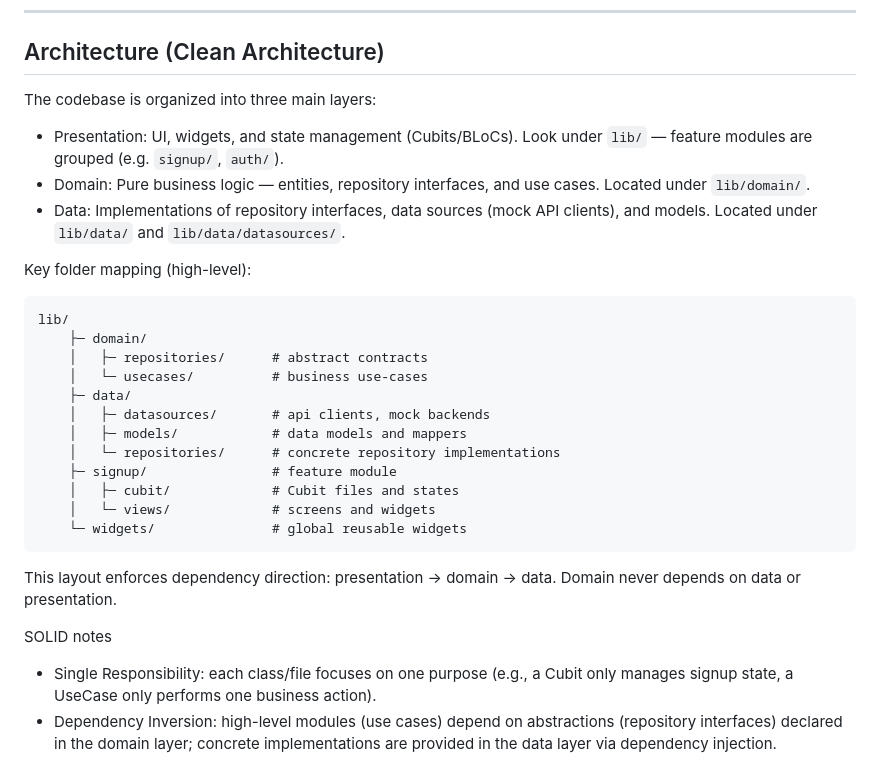
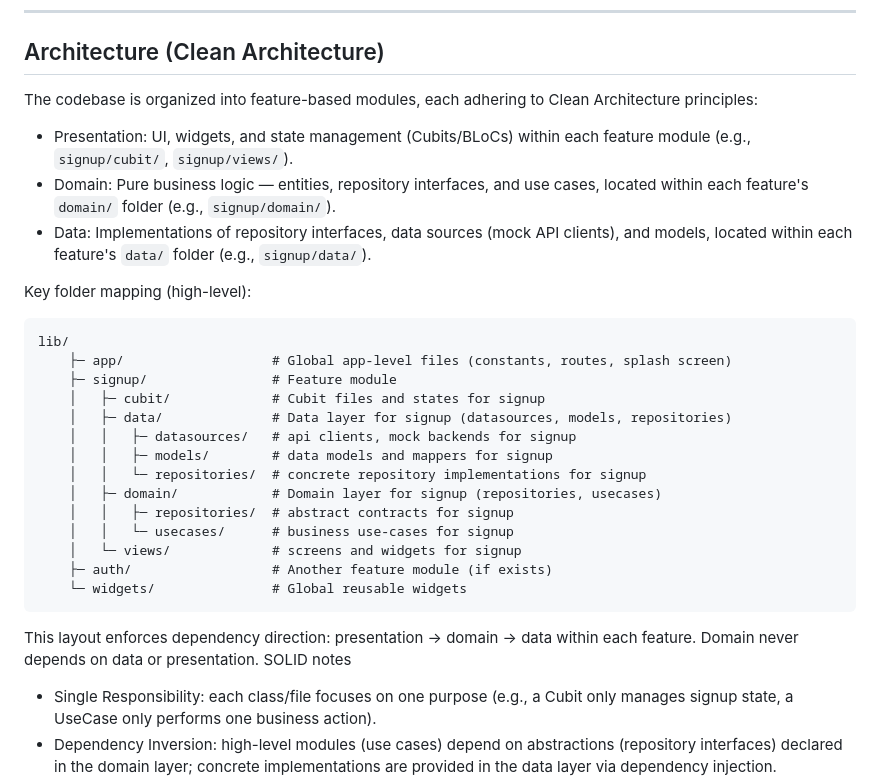
Before and after one commit to MustafaAR1/Lavescape-Mob, a Markdown page: README.md, the part around the change. GitHub-like rendering.

````diff
--- a/README.md
+++ b/README.md
@@ -23,31 +23,32 @@ Mock APIs are used for signup and OTP verification. The default OTP for the mock
 
 ## Architecture (Clean Architecture)
 
-The codebase is organized into three main layers:
+The codebase is organized into feature-based modules, each adhering to Clean Architecture principles:
 
-- Presentation: UI, widgets, and state management (Cubits/BLoCs). Look under `lib/` — feature modules are grouped (e.g. `signup/`, `auth/`).
-- Domain: Pure business logic — entities, repository interfaces, and use cases. Located under `lib/domain/`.
-- Data: Implementations of repository interfaces, data sources (mock API clients), and models. Located under `lib/data/` and `lib/data/datasources/`.
+- Presentation: UI, widgets, and state management (Cubits/BLoCs) within each feature module (e.g., `signup/cubit/`, `signup/views/`).
+- Domain: Pure business logic — entities, repository interfaces, and use cases, located within each feature's `domain/` folder (e.g., `signup/domain/`).
+- Data: Implementations of repository interfaces, data sources (mock API clients), and models, located within each feature's `data/` folder (e.g., `signup/data/`).
 
 Key folder mapping (high-level):
 
 ```
 lib/
-	├─ domain/
-	│   ├─ repositories/      # abstract contracts
-	│   └─ usecases/          # business use-cases
-	├─ data/
-	│   ├─ datasources/       # api clients, mock backends
-	│   ├─ models/            # data models and mappers
-	│   └─ repositories/      # concrete repository implementations
-	├─ signup/                # feature module
-	│   ├─ cubit/             # Cubit files and states
-	│   └─ views/             # screens and widgets
-	└─ widgets/               # global reusable widgets
+	├─ app/                   # Global app-level files (constants, routes, splash screen)
+	├─ signup/                # Feature module
+	│   ├─ cubit/             # Cubit files and states for signup
+	│   ├─ data/              # Data layer for signup (datasources, models, repositories)
+	│   │   ├─ datasources/   # api clients, mock backends for signup
+	│   │   ├─ models/        # data models and mappers for signup
+	│   │   └─ repositories/  # concrete repository implementations for signup
+	│   ├─ domain/            # Domain layer for signup (repositories, usecases)
+	│   │   ├─ repositories/  # abstract contracts for signup
+	│   │   └─ usecases/      # business use-cases for signup
+	│   └─ views/             # screens and widgets for signup
+	├─ auth/                  # Another feature module (if exists)
+	└─ widgets/               # Global reusable widgets
 ```
 
-This layout enforces dependency direction: presentation -> domain -> data. Domain never depends on data or presentation.
-
+This layout enforces dependency direction: presentation -> domain -> data within each feature. Domain never depends on data or presentation.
 SOLID notes
 - Single Responsibility: each class/file focuses on one purpose (e.g., a Cubit only manages signup state, a UseCase only performs one business action).
 - Dependency Inversion: high-level modules (use cases) depend on abstractions (repository interfaces) declared in the domain layer; concrete implementations are provided in the data layer via dependency injection.
````
